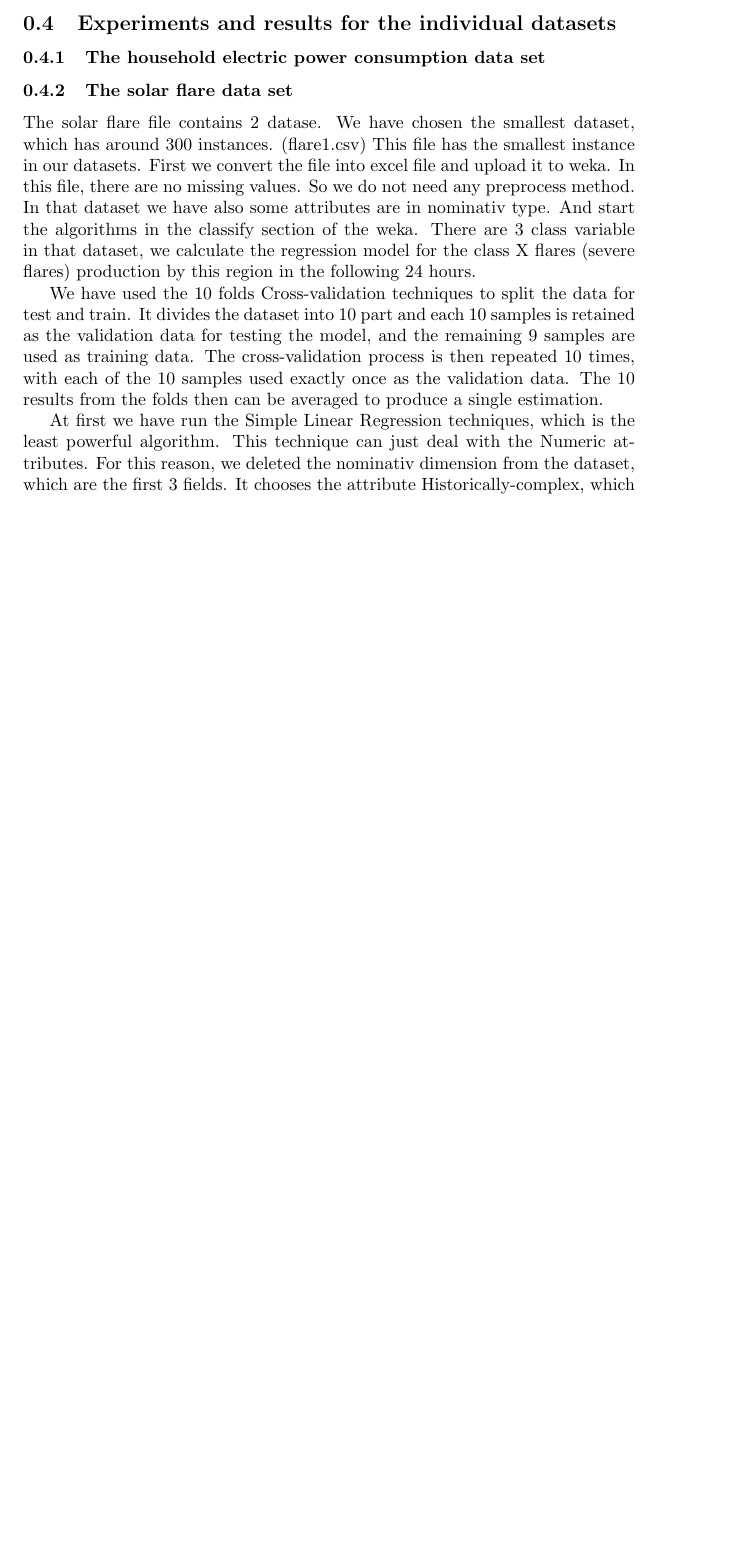
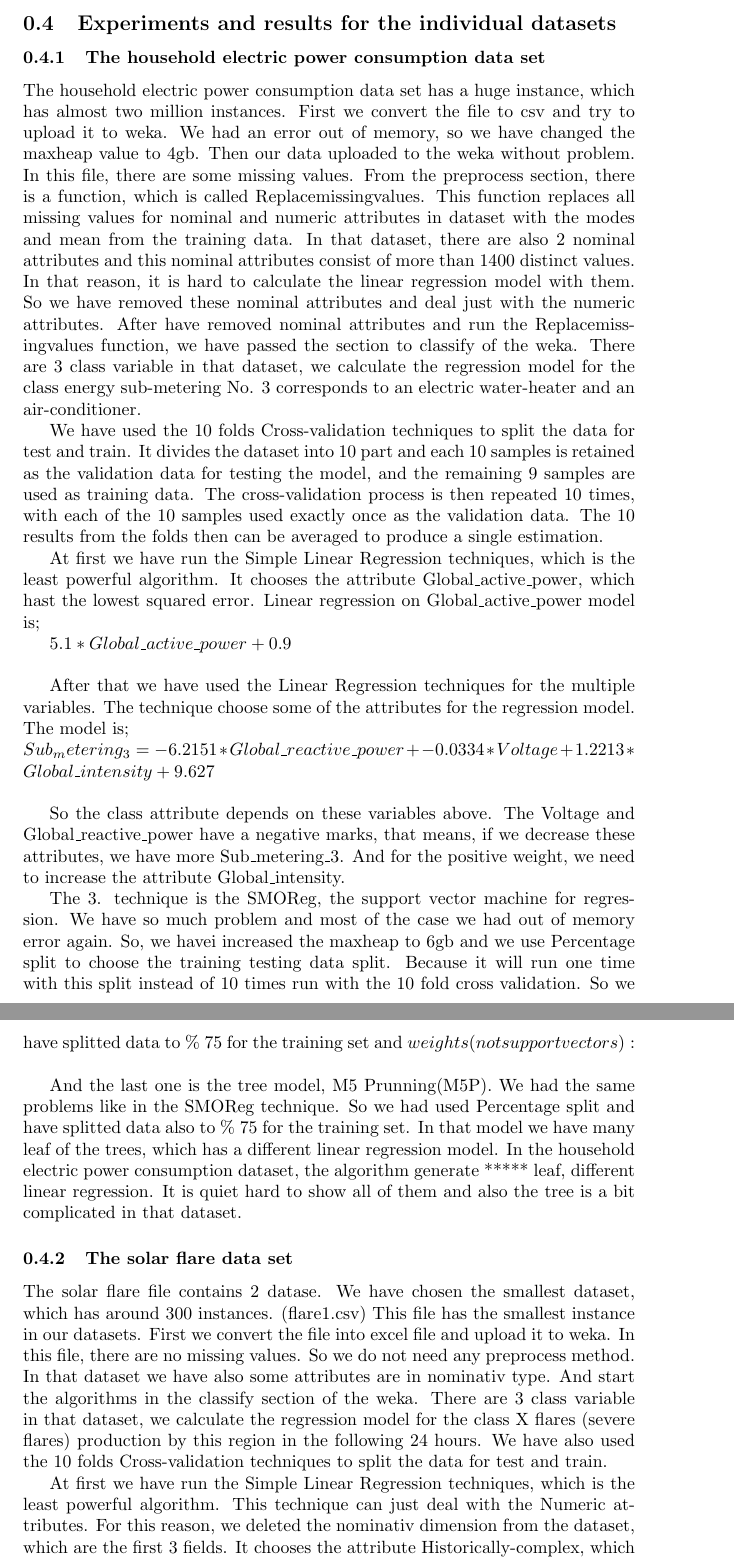
Before and after one commit to ahanse/machlearning, a LaTeX document (report/report.tex): part of page 4 of 7 before the commit and two parts of pages 4 and 5 of 8 after it, the two joined at a grey line, cut so that both start at the same text, the shorter picture padded with empty space. Compiled offline with pdfLaTeX.

Commit message:
house... linear reg+simp reg files+ update report +some of comparison part

```diff
--- a/report/report.tex
+++ b/report/report.tex
@@ -95,11 +95,33 @@ categorical value. There are two dataset, one is for the red wine and the other
      M5 Prunning(M5P)  is a non-linear regression, which implements base routines for generating M5 Model trees and rules. A model tree is a tree, where each leaf has got one of these linear regression model. It is like a patch work of linear models.
 
 \subsection{Experiments and results for the individual datasets}
+
 \subsubsection{The household electric power consumption data set}
-\subsubsection{The solar flare data set}
-The solar flare file contains 2 datase. We have chosen the smallest dataset, which has around 300 instances. (flare1.csv) This file has the smallest instance in our datasets. First we convert the file into excel file and upload it to weka. In this file, there are no missing values. So we do not need any preprocess method. In that dataset we have also some attributes are in nominativ type. And start the algorithms in the classify section of the weka. There are 3 class variable in that dataset, we calculate the regression model for the class X flares (severe flares) production by this region in the following 24 hours.
+The household electric power consumption data set has a huge instance, which has almost two million instances. First we convert the file to csv and try to upload it to weka. We had an error out of memory, so we have changed the maxheap value to 4gb. Then our data uploaded to the weka without problem. In this file, there are some missing values. From the preprocess section, there is a function, which is called Replacemissingvalues. This function replaces all missing values for nominal and numeric attributes in dataset with the modes and mean from the training data. In that dataset, there are also 2 nominal attributes and this nominal attributes consist of more than 1400 distinct values. In that reason, it is hard to calculate the linear regression model with them. So we have removed these nominal attributes and deal just with the numeric attributes. After have removed nominal attributes and run the Replacemissingvalues function, we have passed the section to classify of the weka. There are 3 class variable in that dataset, we calculate the regression model for the class energy sub-metering No. 3 corresponds to an electric water-heater and an air-conditioner.
 
 We have used the 10 folds Cross-validation techniques to split the data for test and train. It divides the dataset into 10 part and each 10 samples is retained as the validation data for testing the model, and the remaining 9 samples are used as training data. The cross-validation process is then repeated 10 times, with each of the 10 samples used exactly once as the validation data. The 10 results from the folds then can be averaged to produce a single estimation.
+
+At first we have run the Simple Linear Regression techniques, which is the least powerful algorithm. It chooses the attribute Global$\_$active$\_$power, which hast the lowest squared error. Linear regression on Global$\_$active$\_$power model is;
+
+$5.1 * Global\_active\_power + 0.9$\\
+
+After that we have used the Linear Regression techniques for the multiple variables. The technique choose some of the attributes for the regression model. The model is;\\
+$Sub_metering_3 =
+     -6.2151 * Global\_reactive\_power +
+     -0.0334 * Voltage +
+      1.2213 * Global\_intensity +
+      9.627 $\\
+
+So the class attribute depends on these variables above. The Voltage and Global$\_$reactive$\_$power have a negative marks, that means, if we decrease these attributes, we have more Sub$\_$metering$\_$3. And for the positive weight, we need to increase the attribute Global$\_$intensity.
+
+The 3. technique is the SMOReg, the support vector machine for regression. We have so much problem and most of the case we had out of memory error again. So, we havei increased the maxheap to 6gb and we use Percentage split to choose the training testing data split. Because it will run one time with this split instead of 10 times run with the 10 fold cross validation. So we have splitted data to $\%$ 75 for the training set and %25 for the test set. In that technique all of the attributes have used in the linear regression model. The model is;\\
+$weights (not support vectors):
+$\\
+
+And the last one is the tree model, M5 Prunning(M5P). We had the same problems like in the SMOReg technique. So we had used Percentage split and have splitted data also to $\%$ 75 for the training set. In that model we have many leaf of the trees, which has a different linear regression model. In the household electric power consumption dataset, the algorithm generate *****  leaf, different linear regression. It is quiet hard to show all of them and also the tree is a bit complicated in that dataset.
+
+\subsubsection{The solar flare data set}
+The solar flare file contains 2 datase. We have chosen the smallest dataset, which has around 300 instances. (flare1.csv) This file has the smallest instance in our datasets. First we convert the file into excel file and upload it to weka. In this file, there are no missing values. So we do not need any preprocess method. In that dataset we have also some attributes are in nominativ type. And start the algorithms in the classify section of the weka. There are 3 class variable in that dataset, we calculate the regression model for the class X flares (severe flares) production by this region in the following 24 hours. We have also used the 10 folds Cross-validation techniques to split the data for test and train.
 
 At first we have run the Simple Linear Regression techniques, which is the least powerful algorithm. This technique can just deal with the Numeric attributes. For this reason, we deleted the nominativ dimension from the dataset, which are the first 3 fields. It chooses the attribute Historically-complex, which hast the lowest squared error. Linear regression on Historically-complex model is;
 
```
Also changed, not shown: report/report.tex (25 more changed lines), 3 other files.
